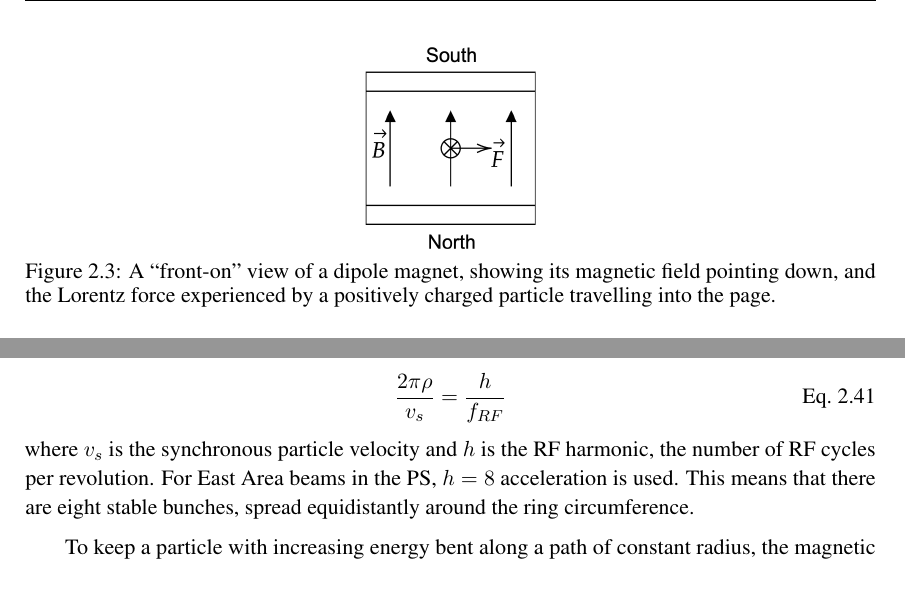
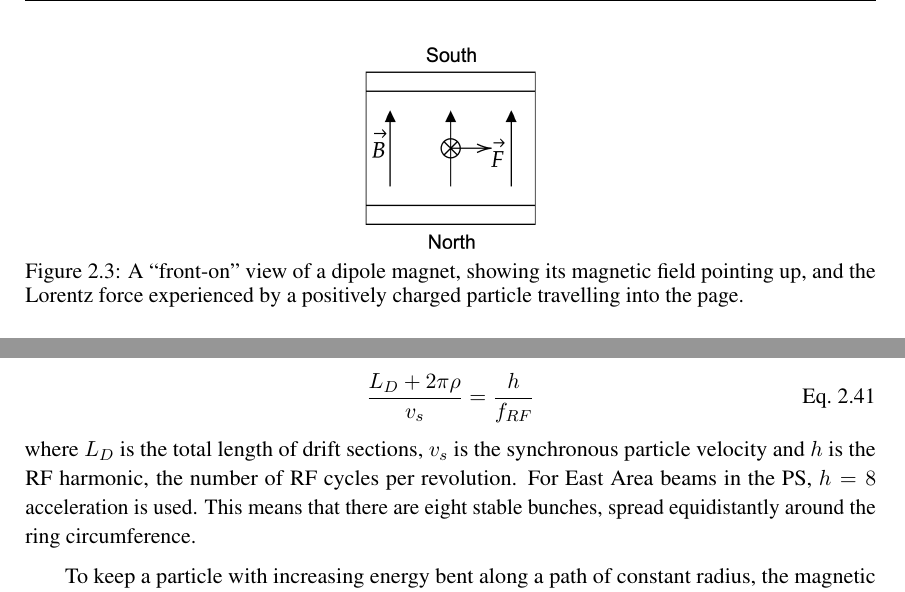
Before and after one commit to ab-gh/thesis, a LaTeX thesis (main.tex): two parts of pages 20 and 26 of 78, joined at a grey line, cut so that both start at the same text. Compiled offline with pdfLaTeX.

Commit message:
final amendments

```diff
--- a/main.tex
+++ b/main.tex
@@ -308,7 +308,7 @@ Referring again to~\autoref{eq:lorentz} (with the help of~\autoref{fig:rhr}), a
 \begin{figure}[h]
   \centering
   \includegraphics*[width=0.2\linewidth]{dipole-bending.png}
-  \caption[Illustration of the force experienced by a charged particle in a magnetic dipole field.]{A ``front-on'' view of a dipole magnet, showing its magnetic field pointing down, and the Lorentz force experienced by a positively charged particle travelling into the page.}\label{fig:dipole}
+  \caption[Illustration of the force experienced by a charged particle in a magnetic dipole field.]{A ``front-on'' view of a dipole magnet, showing its magnetic field pointing up, and the Lorentz force experienced by a positively charged particle travelling into the page.}\label{fig:dipole}
 \end{figure}
 
 If $\alpha$ is the bending angle of a single MU, then $\alpha$ can be related to the magnetic rigidity by
@@ -532,8 +532,8 @@ An electric field of magnitude $E_0$ travelling in the $s$ direction can be defi
 
 In a synchrotron, where the orbit of particles is of constant radius, the magnetic field $B$ needs to increase in time (\textit{ramp}) as the particle is accelerated. Additionally, to keep the particle in phase with the RF cavity, the frequency of the RF $\omega_{RF}$ must follow the particle's energy gain. This synchronous condition, for velocities $v\ll c$, is defined as~\cite{Tecker:2674860}
 \begin{equation}
-  \frac{2\pi\rho}{v_s}=\frac h{f_{RF}}
-\end{equation} where $v_s$ is the synchronous particle velocity and $h$ is the RF harmonic, the number of RF cycles per revolution. For East Area beams in the PS, $h=8$ acceleration is used. This means that there are eight stable bunches, spread equidistantly around the ring circumference.
+  \frac{L_D+2\pi\rho}{v_s}=\frac h{f_{RF}}
+\end{equation} where $L_D$ is the total length of drift sections, $v_s$ is the synchronous particle velocity and $h$ is the RF harmonic, the number of RF cycles per revolution. For East Area beams in the PS, $h=8$ acceleration is used. This means that there are eight stable bunches, spread equidistantly around the ring circumference.
 
 To keep a particle with increasing energy bent along a path of constant radius, the magnetic field $B$ of the bending dipoles must increase as RF acceleration occurs. Recalling~\autoref{eq:brho}, and deriving by time, obtains
 \begin{equation}
```
Also changed, not shown: main.tex (8 more changed lines).
